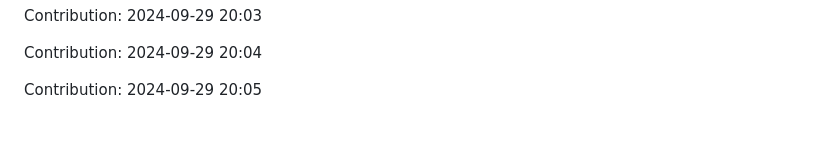
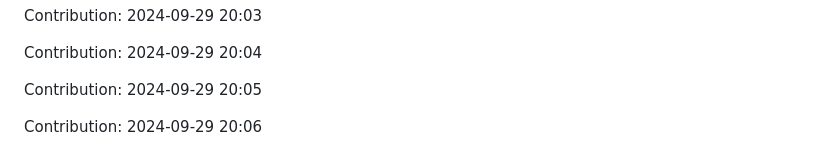
Before and after one commit to orion9ftf/scrapping-ruby-python, a Markdown page: README.md, the part around the change. Rendered like a GitHub page; blank space fills up the shorter version.

Commit message:
"Contribution: 2024-09-29 20:06"

```diff
--- a/README.md
+++ b/README.md
@@ -2679,3 +2679,5 @@ Contribution: 2024-09-29 20:03
 Contribution: 2024-09-29 20:04
 
 Contribution: 2024-09-29 20:05
+
+Contribution: 2024-09-29 20:06
```
